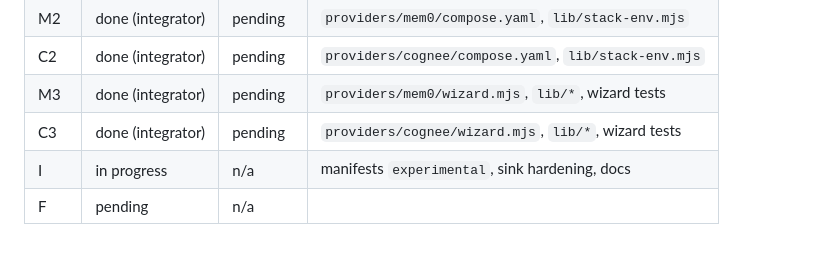
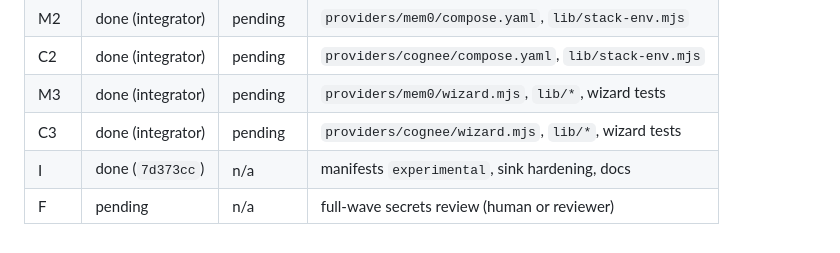
Before and after one commit to bcmyguest/openmem, a Markdown page: docs/WAVE2-orchestrator.md, the part around the change. Rendered like a GitHub page.

Commit message:
docs: Wave 2 ledger and provider status after experimental promotion
Assisted-by: Composer:composer-2.5-fast
Co-authored-by: Cursor <cursoragent@cursor.com>

```diff
--- a/docs/WAVE2-orchestrator.md
+++ b/docs/WAVE2-orchestrator.md
@@ -199,5 +199,5 @@ Filled in when the wave finishes.
 | C2 | done (integrator) | pending | `providers/cognee/compose.yaml`, `lib/stack-env.mjs` |
 | M3 | done (integrator) | pending | `providers/mem0/wizard.mjs`, `lib/*`, wizard tests |
 | C3 | done (integrator) | pending | `providers/cognee/wizard.mjs`, `lib/*`, wizard tests |
-| I | in progress | n/a | manifests `experimental`, sink hardening, docs |
-| F | pending | n/a | |
+| I | done (`7d373cc`) | n/a | manifests `experimental`, sink hardening, docs |
+| F | pending | n/a | full-wave secrets review (human or reviewer) |
```
Also changed, not shown: docs/memory-providers.md (+1 -1 lines).
